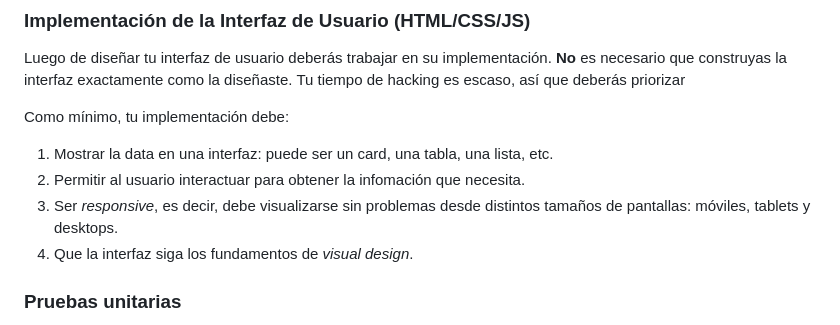
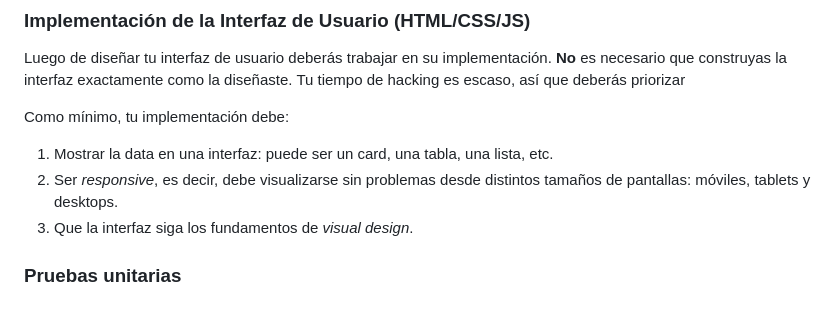
Before and after one commit to kellyfabiolafc/Studio-ghibli, a Markdown page: README.md, the part around the change. Rendered like a GitHub page.

```diff
--- a/README.md
+++ b/README.md
@@ -349,10 +349,9 @@ Como mínimo, tu implementación debe:
 
 1. Mostrar la data en una interfaz: puede ser un card, una tabla, una lista,
    etc.
-2. Permitir al usuario interactuar para obtener la infomación que necesita.
-3. Ser _responsive_, es decir, debe visualizarse sin problemas desde distintos
+2. Ser _responsive_, es decir, debe visualizarse sin problemas desde distintos
    tamaños de pantallas: móviles, tablets y desktops.
-4. Que la interfaz siga los fundamentos de _visual design_.
+3. Que la interfaz siga los fundamentos de _visual design_.
 
 ### Pruebas unitarias
 
```
